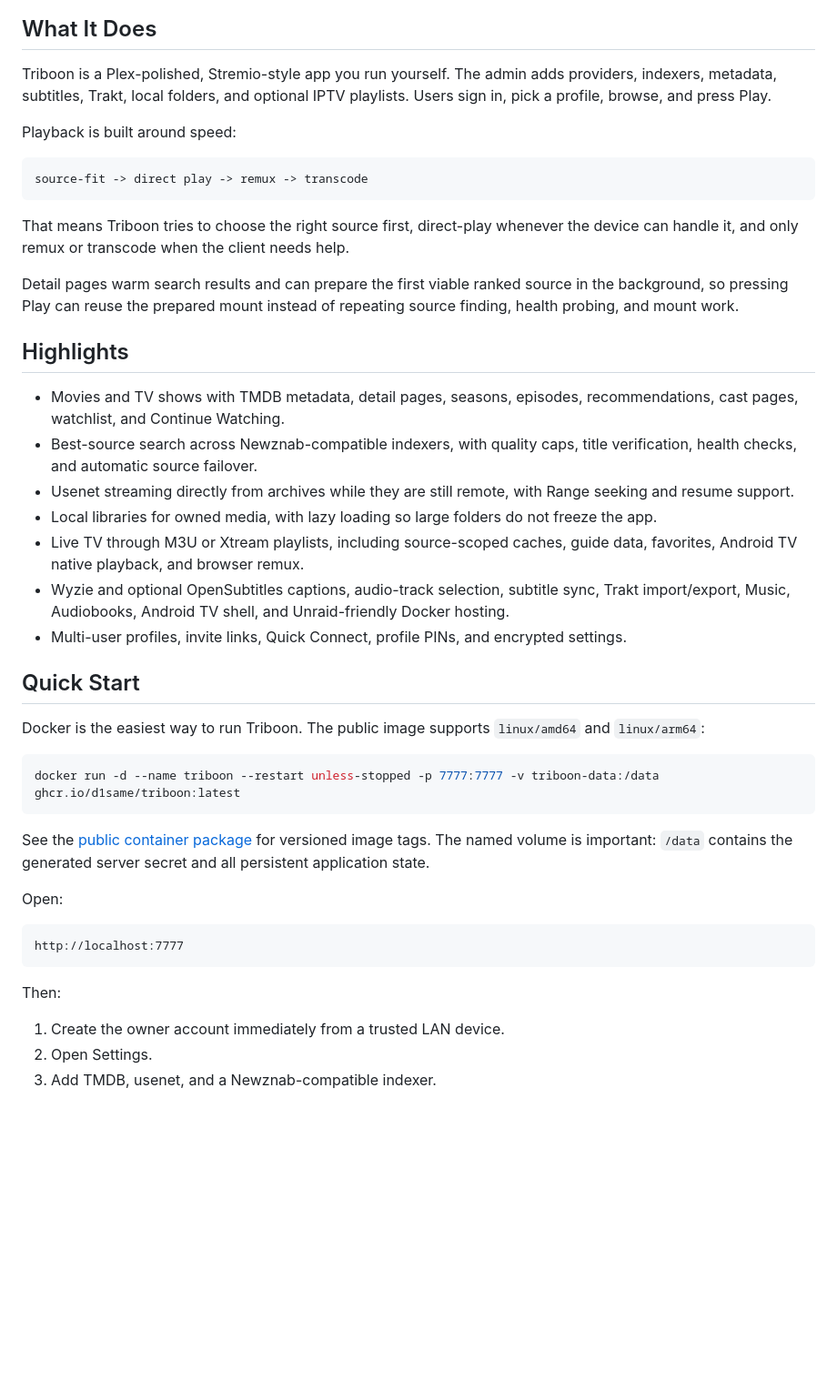
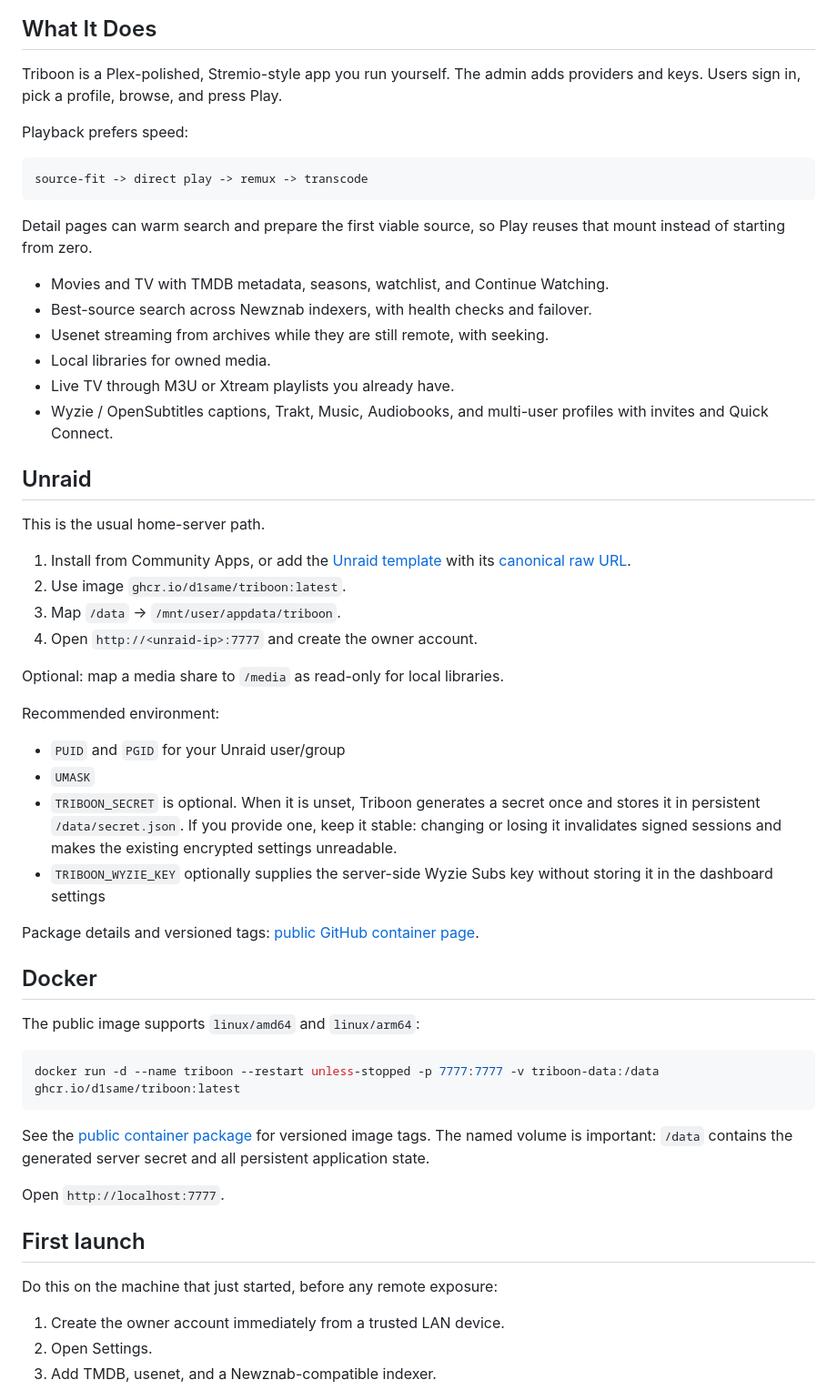
Before and after one commit to d1same/triboon, a Markdown page: README.md, the part around one of its changes. Shown at 91% size. Drawn GitHub-style; blank space fills up the shorter version.

````diff
--- a/README.md
+++ b/README.md
@@ -40,45 +62,55 @@ Captured on the Android TV build against a demo library (TMDB artwork).
 ## What It Does
 
 Triboon is a Plex-polished, Stremio-style app you run yourself. The admin adds
-providers, indexers, metadata, subtitles, Trakt, local folders, and optional
-IPTV playlists. Users sign in, pick a profile, browse, and press Play.
+providers and keys. Users sign in, pick a profile, browse, and press Play.
 
-Playback is built around speed:
+Playback prefers speed:
 
 ```text
 source-fit -> direct play -> remux -> transcode
 ```
 
-That means Triboon tries to choose the right source first, direct-play whenever
-the device can handle it, and only remux or transcode when the client needs
-help.
+Detail pages can warm search and prepare the first viable source, so Play
+reuses that mount instead of starting from zero.
 
-Detail pages warm search results and can prepare the first viable ranked source
-in the background, so pressing Play can reuse the prepared mount instead of
-repeating source finding, health probing, and mount work.
+- Movies and TV with TMDB metadata, seasons, watchlist, and Continue Watching.
+- Best-source search across Newznab indexers, with health checks and failover.
+- Usenet streaming from archives while they are still remote, with seeking.
+- Local libraries for owned media.
+- Live TV through M3U or Xtream playlists you already have.
+- Wyzie / OpenSubtitles captions, Trakt, Music, Audiobooks, and multi-user
+  profiles with invites and Quick Connect.
 
-## Highlights
+## Unraid
 
-- Movies and TV shows with TMDB metadata, detail pages, seasons, episodes,
-  recommendations, cast pages, watchlist, and Continue Watching.
-- Best-source search across Newznab-compatible indexers, with quality caps,
-  title verification, health checks, and automatic source failover.
-- Usenet streaming directly from archives while they are still remote, with
-  Range seeking and resume support.
-- Local libraries for owned media, with lazy loading so large folders do not
-  freeze the app.
-- Live TV through M3U or Xtream playlists, including source-scoped caches,
-  guide data, favorites, Android TV native playback, and browser remux.
-- Wyzie and optional OpenSubtitles captions, audio-track selection, subtitle
-  sync, Trakt import/export, Music, Audiobooks, Android TV shell, and
-  Unraid-friendly Docker hosting.
-- Multi-user profiles, invite links, Quick Connect, profile PINs, and encrypted
-  settings.
+This is the usual home-server path.
 
-## Quick Start
+1. Install from Community Apps, or add the
+   [Unraid template](unraid/triboon.xml) with its
+   [canonical raw URL](https://raw.githubusercontent.com/d1same/triboon/main/unraid/triboon.xml).
+2. Use image `ghcr.io/d1same/triboon:latest`.
+3. Map `/data` -> `/mnt/user/appdata/triboon`.
+4. Open `http://<unraid-ip>:7777` and create the owner account.
 
-Docker is the easiest way to run Triboon. The public image supports
-`linux/amd64` and `linux/arm64`:
+Optional: map a media share to `/media` as read-only for local libraries.
+
+Recommended environment:
+
+- `PUID` and `PGID` for your Unraid user/group
+- `UMASK`
+- `TRIBOON_SECRET` is optional. When it is unset, Triboon generates a secret
+  once and stores it in persistent `/data/secret.json`. If you provide one,
+  keep it stable: changing or losing it invalidates signed sessions and makes
+  the existing encrypted settings unreadable.
+- `TRIBOON_WYZIE_KEY` optionally supplies the server-side Wyzie Subs key without
+  storing it in the dashboard settings
+
+Package details and versioned tags:
+[public GitHub container page](https://github.com/d1same/triboon/pkgs/container/triboon).
+
+## Docker
+
+The public image supports `linux/amd64` and `linux/arm64`:
 
 ```bash
 docker run -d --name triboon --restart unless-stopped -p 7777:7777 -v triboon-data:/data ghcr.io/d1same/triboon:latest
@@ -88,13 +120,11 @@ See the [public container package](https://github.com/d1same/triboon/pkgs/contai
 for versioned image tags. The named volume is important: `/data` contains the
 generated server secret and all persistent application state.
 
-Open:
+Open `http://localhost:7777`.
 
-```text
-http://localhost:7777
-```
+## First launch
 
-Then:
+Do this on the machine that just started, before any remote exposure:
 
 1. Create the owner account immediately from a trusted LAN device.
 2. Open Settings.
````
Also changed, not shown: other parts of README.md (+78 -147 lines), docs-setup.md (+7 -4 lines).
